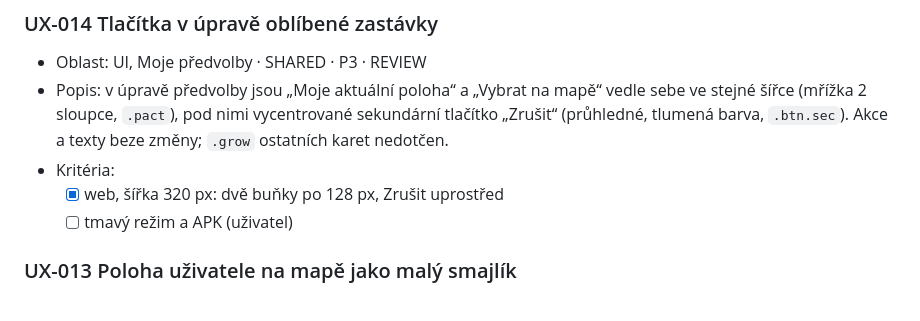
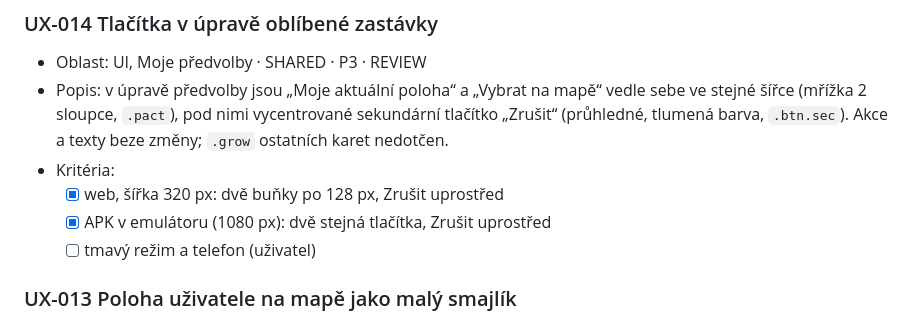
Before and after one commit to besaweb/tiranabus, a Markdown page: docs/TASKS.md, the part around the change. Rendered like a GitHub page.

Commit message:
UX-014: ověřeno v emulátoru
Co-Authored-By: Claude Sonnet 5.5 <noreply@anthropic.com>

```diff
--- a/docs/TASKS.md
+++ b/docs/TASKS.md
@@ -114,7 +114,8 @@ Aktualizováno: 2026-11-07
 - Popis: v úpravě předvolby jsou „Moje aktuální poloha“ a „Vybrat na mapě“ vedle sebe ve stejné šířce (mřížka 2 sloupce, `.pact`), pod nimi vycentrované sekundární tlačítko „Zrušit“ (průhledné, tlumená barva, `.btn.sec`). Akce a texty beze změny; `.grow` ostatních karet nedotčen.
 - Kritéria:
   - [x] web, šířka 320 px: dvě buňky po 128 px, Zrušit uprostřed
-  - [ ] tmavý režim a APK (uživatel)
+  - [x] APK v emulátoru (1080 px): dvě stejná tlačítka, Zrušit uprostřed
+  - [ ] tmavý režim a telefon (uživatel)
 
 ### UX-013 Poloha uživatele na mapě jako malý smajlík
 - Oblast: poloha, mapa · ANDROID ONLY (`GEO`) · P3 · REVIEW
```
